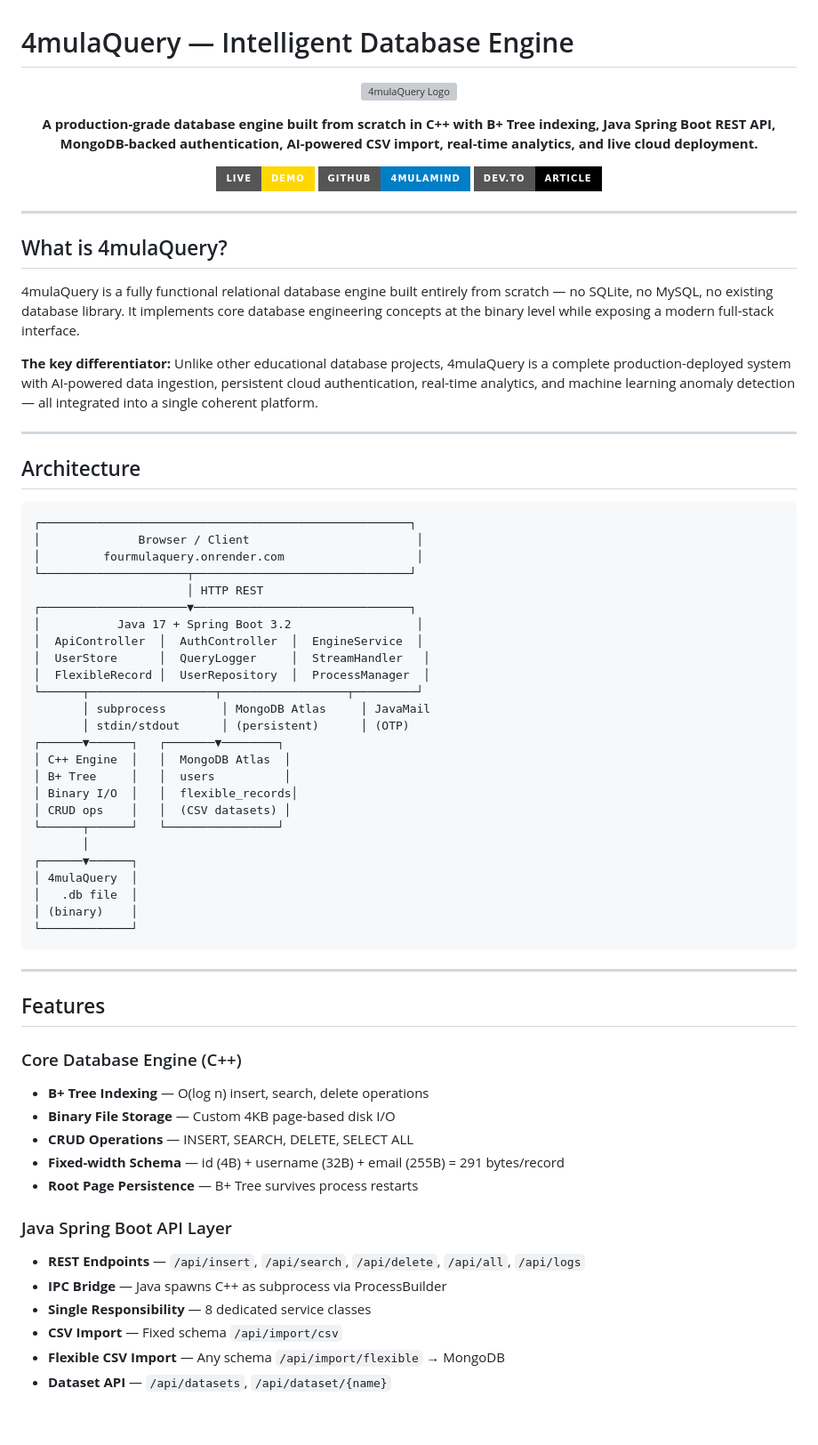
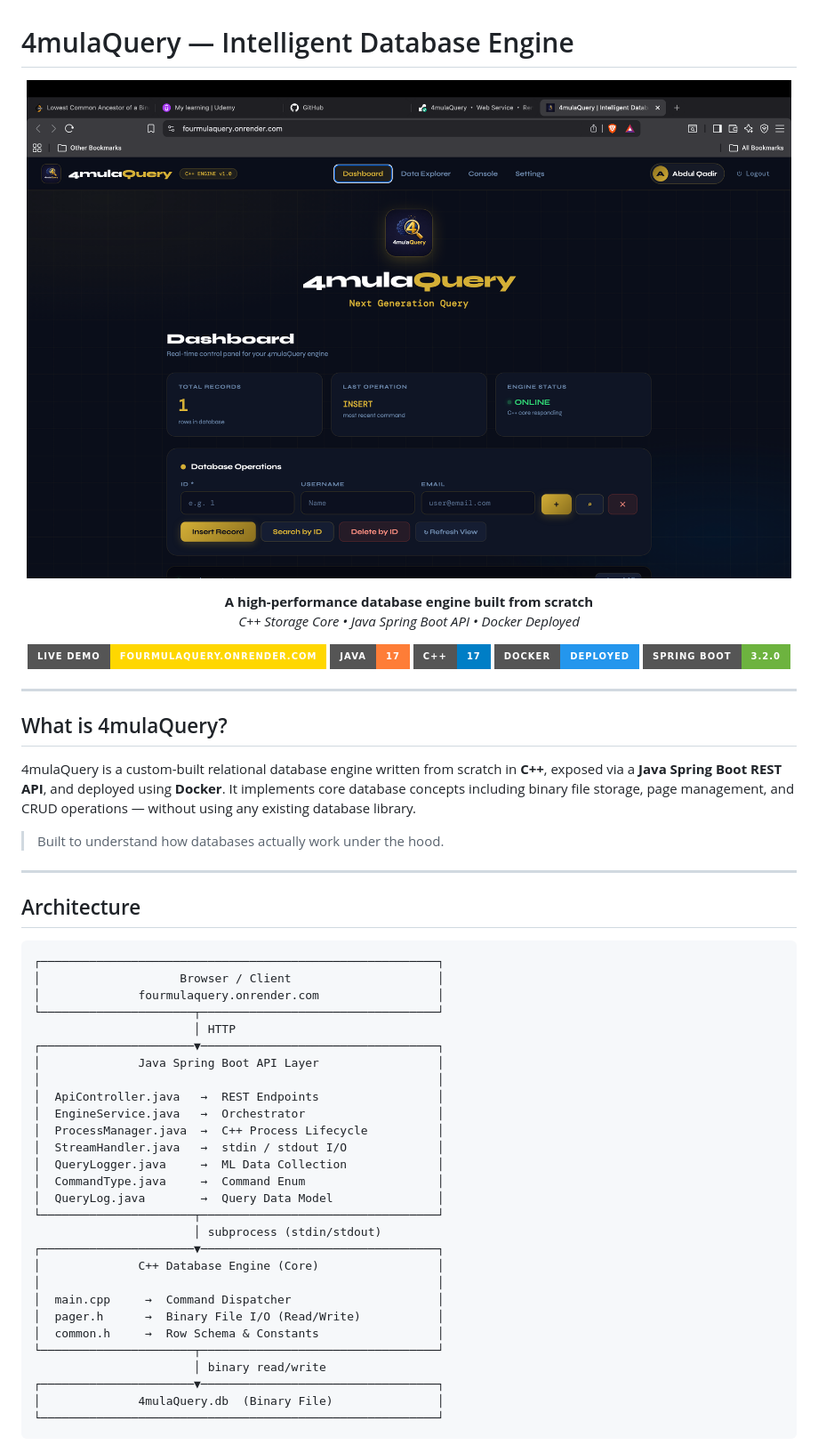
Before and after one commit to 4mulaMind-Org/4mulaQuery, a Markdown page: README.md, the part around one of its changes. Shown at 89% size. Drawn GitHub-style; badges without logos; blank space fills up the shorter version; grey boxes are pictures that could not be loaded.

Commit message:
readme Upadated

````diff
--- a/README.md
+++ b/README.md
@@ -2,13 +4,16 @@
 
 <div align="center">
 
-![4mulaQuery Logo](assets/Logo.jpg)
+![4mulaQuery Preview](assets/preview.png)
 
-**A production-grade database engine built from scratch in C++ with B+ Tree indexing, Java Spring Boot REST API, MongoDB-backed authentication, AI-powered CSV import, real-time analytics, and live cloud deployment.**
+**A high-performance database engine built from scratch**
+_C++ Storage Core • Java Spring Boot API • Docker Deployed_
 
-[![Live Demo](https://img.shields.io/badge/Live-Demo-gold?style=for-the-badge)](https://fourmulaquery.onrender.com)
-[![GitHub](https://img.shields.io/badge/GitHub-4mulaMind-blue?style=for-the-badge&logo=github)](https://github.com/4mulaMind/4mulaQuery)
-[![Dev.to](https://img.shields.io/badge/Dev.to-Article-black?style=for-the-badge)](https://dev.to/qadir21)
+[![Live Demo](https://img.shields.io/badge/Live%20Demo-fourmulaquery.onrender.com-gold?style=for-the-badge)](https://fourmulaquery.onrender.com)
+[![Java](https://img.shields.io/badge/Java-17-orange?style=for-the-badge&logo=java)](https://www.java.com)
+[![C++](https://img.shields.io/badge/C++-17-blue?style=for-the-badge&logo=cplusplus)](https://isocpp.org)
+[![Docker](https://img.shields.io/badge/Docker-Deployed-2496ED?style=for-the-badge&logo=docker)](https://docker.com)
+[![Spring Boot](https://img.shields.io/badge/Spring%20Boot-3.2.0-6DB33F?style=for-the-badge&logo=springboot)](https://spring.io)
 
 </div>
 
@@ -16,58 +21,41 @@
 
 ## What is 4mulaQuery?
 
-4mulaQuery is a fully functional relational database engine built entirely from scratch — no SQLite, no MySQL, no existing database library. It implements core database engineering concepts at the binary level while exposing a modern full-stack interface.
+4mulaQuery is a custom-built relational database engine written from scratch in **C++**, exposed via a **Java Spring Boot REST API**, and deployed using **Docker**. It implements core database concepts including binary file storage, page management, and CRUD operations — without using any existing database library.
 
-**The key differentiator:** Unlike other educational database projects, 4mulaQuery is a complete production-deployed system with AI-powered data ingestion, persistent cloud authentication, real-time analytics, and machine learning anomaly detection — all integrated into a single coherent platform.
+> Built to understand how databases actually work under the hood.
 
 ---
 
 ## Architecture
 
 ```
-┌─────────────────────────────────────────────────────┐
-│              Browser / Client                        │
-│         fourmulaquery.onrender.com                   │
-└─────────────────────┬───────────────────────────────┘
-                      │ HTTP REST
-┌─────────────────────▼───────────────────────────────┐
-│           Java 17 + Spring Boot 3.2                  │
-│  ApiController  │  AuthController  │  EngineService  │
-│  UserStore      │  QueryLogger     │  StreamHandler   │
-│  FlexibleRecord │  UserRepository  │  ProcessManager  │
-└──────┬──────────────────┬──────────────────┬─────────┘
-       │ subprocess        │ MongoDB Atlas     │ JavaMail
-       │ stdin/stdout      │ (persistent)      │ (OTP)
-┌──────▼──────┐   ┌───────▼────────┐
-│ C++ Engine  │   │  MongoDB Atlas  │
-│ B+ Tree     │   │  users          │
-│ Binary I/O  │   │  flexible_records│
-│ CRUD ops    │   │  (CSV datasets) │
-└──────┬──────┘   └────────────────┘
-       │
-┌──────▼──────┐
-│ 4mulaQuery  │
-│   .db file  │
-│ (binary)    │
-└─────────────┘
+┌─────────────────────────────────────────────────────────┐
+│                    Browser / Client                     │
+│              fourmulaquery.onrender.com                 │
+└──────────────────────┬──────────────────────────────────┘
+                       │ HTTP
+┌──────────────────────▼──────────────────────────────────┐
+│              Java Spring Boot API Layer                 │
+│                                                         │
+│  ApiController.java   →  REST Endpoints                 │
+│  EngineService.java   →  Orchestrator                   │
+│  ProcessManager.java  →  C++ Process Lifecycle          │
+│  StreamHandler.java   →  stdin / stdout I/O             │
+│  QueryLogger.java     →  ML Data Collection             │
+│  CommandType.java     →  Command Enum                   │
+│  QueryLog.java        →  Query Data Model               │
+└──────────────────────┬──────────────────────────────────┘
+                       │ subprocess (stdin/stdout)
+┌──────────────────────▼──────────────────────────────────┐
+│              C++ Database Engine (Core)                 │
+│                                                         │
+│  main.cpp     →  Command Dispatcher                     │
+│  pager.h      →  Binary File I/O (Read/Write)           │
+│  common.h     →  Row Schema & Constants                 │
+└──────────────────────┬──────────────────────────────────┘
+                       │ binary read/write
+┌──────────────────────▼──────────────────────────────────┐
+│              4mulaQuery.db  (Binary File)               │
+└─────────────────────────────────────────────────────────┘
 ```
-
----
-
-## Features
-
-### Core Database Engine (C++)
-- **B+ Tree Indexing** — O(log n) insert, search, delete operations
-- **Binary File Storage** — Custom 4KB page-based disk I/O
-- **CRUD Operations** — INSERT, SEARCH, DELETE, SELECT ALL
-- **Fixed-width Schema** — id (4B) + username (32B) + email (255B) = 291 bytes/record
-- **Root Page Persistence** — B+ Tree survives process restarts
-
-### Java Spring Boot API Layer
-- **REST Endpoints** — `/api/insert`, `/api/search`, `/api/delete`, `/api/all`, `/api/logs`
-- **IPC Bridge** — Java spawns C++ as subprocess via ProcessBuilder
-- **Single Responsibility** — 8 dedicated service classes
-- **CSV Import** — Fixed schema `/api/import/csv`
-- **Flexible CSV Import** — Any schema `/api/import/flexible` → MongoDB
-- **Dataset API** — `/api/datasets`, `/api/dataset/{name}`
-
````
Also changed, not shown: other parts of README.md (+188 -181 lines).
